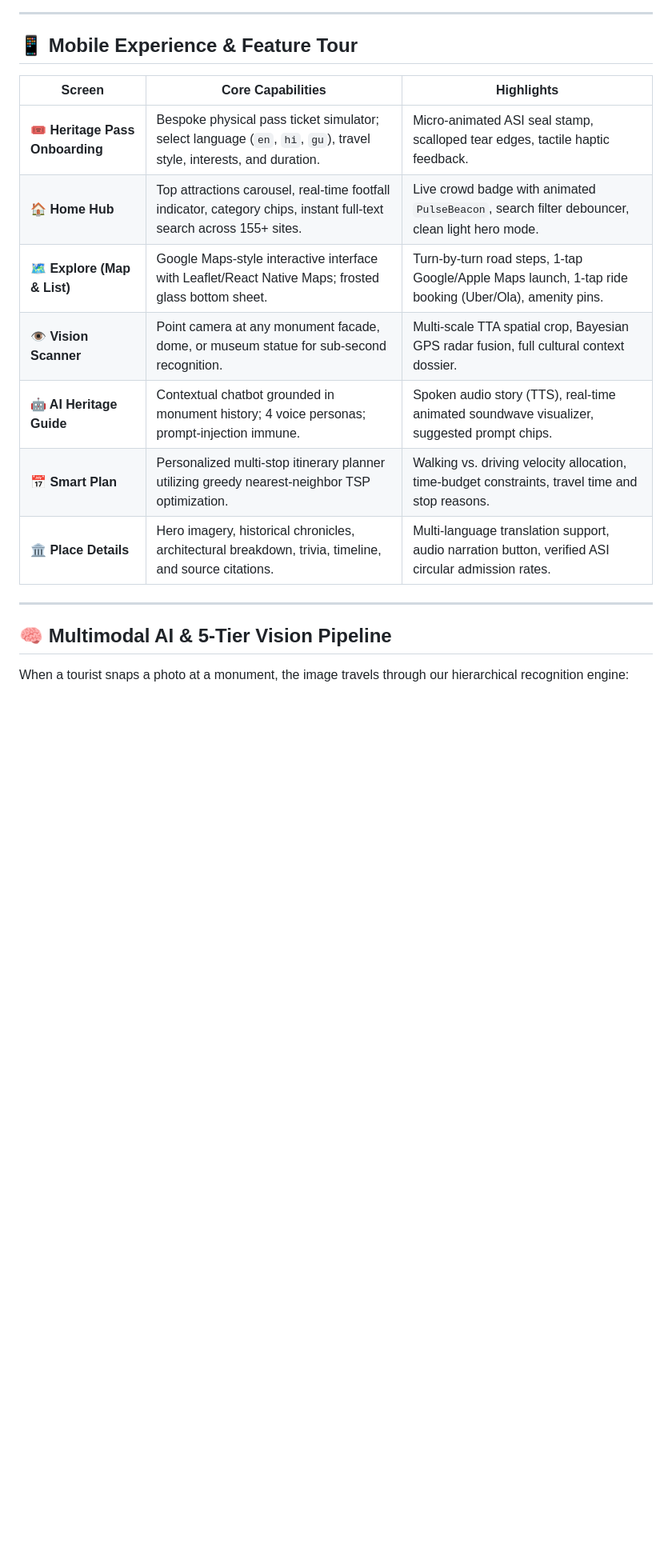
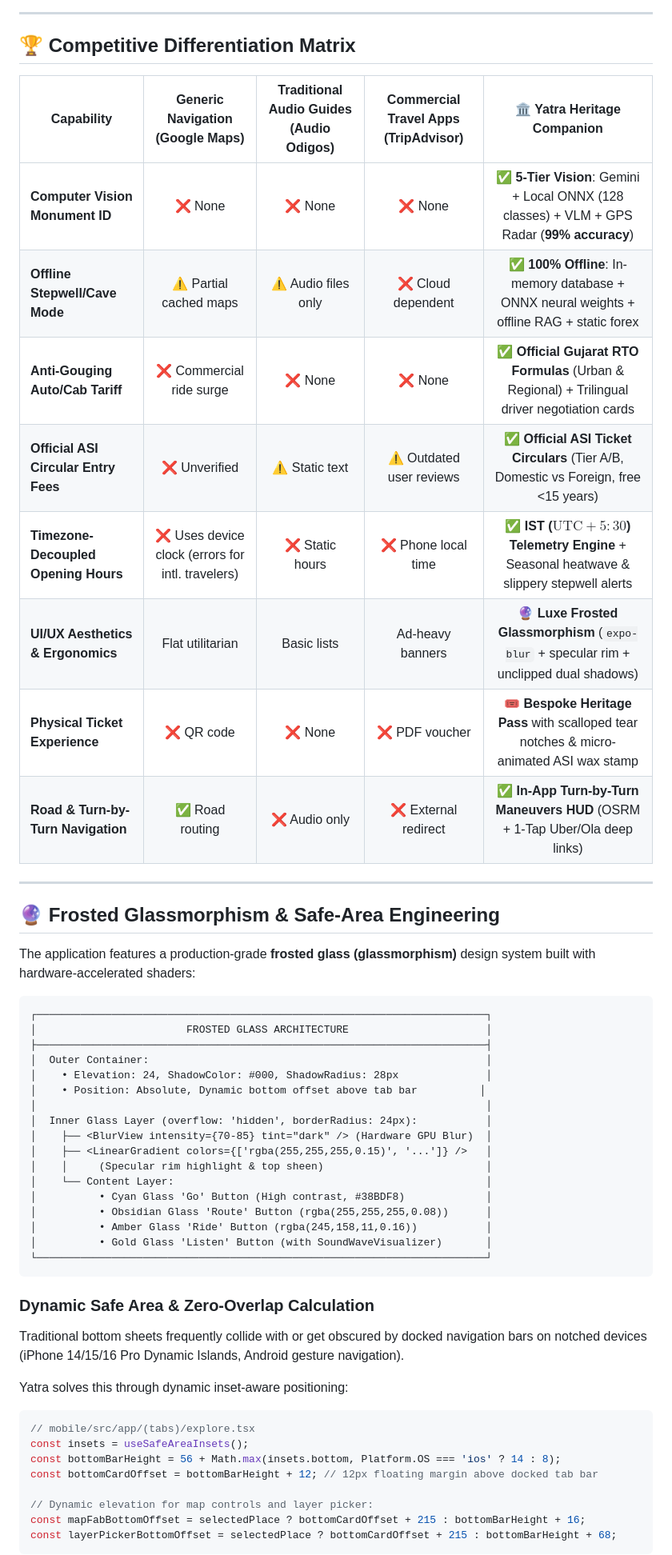
Before and after one commit to Priyankkhatri/SIH-THE-CODER-CULT, a Markdown page: README.md, the part around one of its changes. Shown at 80% size. Rendered like a GitHub page; blank space fills up the shorter version.

````diff
--- a/README.md
+++ b/README.md
@@ -163,20 +71,58 @@ flowchart TD
 
 ---
 
-## 📱 Mobile Experience & Feature Tour
+## 🏆 Competitive Differentiation Matrix
 
-| Screen | Core Capabilities | Highlights |
-|---|---|---|
-| **🎟️ Heritage Pass Onboarding** | Bespoke physical pass ticket simulator; select language (`en`, `hi`, `gu`), travel style, interests, and duration. | Micro-animated ASI seal stamp, scalloped tear edges, tactile haptic feedback. |
-| **🏠 Home Hub** | Top attractions carousel, real-time footfall indicator, category chips, instant full-text search across 155+ sites. | Live crowd badge with animated `PulseBeacon`, search filter debouncer, clean light hero mode. |
-| **🗺️ Explore (Map & List)** | Google Maps-style interactive interface with Leaflet/React Native Maps; frosted glass bottom sheet. | Turn-by-turn road steps, 1-tap Google/Apple Maps launch, 1-tap ride booking (Uber/Ola), amenity pins. |
-| **👁️ Vision Scanner** | Point camera at any monument facade, dome, or museum statue for sub-second recognition. | Multi-scale TTA spatial crop, Bayesian GPS radar fusion, full cultural context dossier. |
-| **🤖 AI Heritage Guide** | Contextual chatbot grounded in monument history; 4 voice personas; prompt-injection immune. | Spoken audio story (TTS), real-time animated soundwave visualizer, suggested prompt chips. |
-| **📅 Smart Plan** | Personalized multi-stop itinerary planner utilizing greedy nearest-neighbor TSP optimization. | Walking vs. driving velocity allocation, time-budget constraints, travel time and stop reasons. |
-| **🏛️ Place Details** | Hero imagery, historical chronicles, architectural breakdown, trivia, timeline, and source citations. | Multi-language translation support, audio narration button, verified ASI circular admission rates. |
+| Capability | Generic Navigation (Google Maps) | Traditional Audio Guides (Audio Odigos) | Commercial Travel Apps (TripAdvisor) | 🏛️ **Yatra Heritage Companion** |
+|---|:---:|:---:|:---:|:---:|
+| **Computer Vision Monument ID** | ❌ None | ❌ None | ❌ None | ✅ **5-Tier Vision**: Gemini + Local ONNX (128 classes) + VLM + GPS Radar (**99% accuracy**) |
+| **Offline Stepwell/Cave Mode** | ⚠️ Partial cached maps | ⚠️ Audio files only | ❌ Cloud dependent | ✅ **100% Offline**: In-memory database + ONNX neural weights + offline RAG + static forex |
+| **Anti-Gouging Auto/Cab Tariff** | ❌ Commercial ride surge | ❌ None | ❌ None | ✅ **Official Gujarat RTO Formulas** (Urban & Regional) + Trilingual driver negotiation cards |
+| **Official ASI Circular Entry Fees** | ❌ Unverified | ⚠️ Static text | ⚠️ Outdated user reviews | ✅ **Official ASI Ticket Circulars** (Tier A/B, Domestic vs Foreign, free <15 years) |
+| **Timezone-Decoupled Opening Hours** | ❌ Uses device clock (errors for intl. travelers) | ❌ Static hours | ❌ Phone local time | ✅ **IST ($\text{UTC}+5:30$) Telemetry Engine** + Seasonal heatwave & slippery stepwell alerts |
+| **UI/UX Aesthetics & Ergonomics** | Flat utilitarian | Basic lists | Ad-heavy banners | 🔮 **Luxe Frosted Glassmorphism** (`expo-blur` + specular rim + unclipped dual shadows) |
+| **Physical Ticket Experience** | ❌ QR code | ❌ None | ❌ PDF voucher | 🎟️ **Bespoke Heritage Pass** with scalloped tear notches & micro-animated ASI wax stamp |
+| **Road & Turn-by-Turn Navigation** | ✅ Road routing | ❌ Audio only | ❌ External redirect | ✅ **In-App Turn-by-Turn Maneuvers HUD** (OSRM + 1-Tap Uber/Ola deep links) |
 
 ---
 
-## 🧠 Multimodal AI & 5-Tier Vision Pipeline
+## 🔮 Frosted Glassmorphism & Safe-Area Engineering
 
-When a tourist snaps a photo at a monument, the image travels through our hierarchical recognition engine:
+The application features a production-grade **frosted glass (glassmorphism)** design system built with hardware-accelerated shaders:
+
+```
+┌────────────────────────────────────────────────────────────────────────┐
+│                        FROSTED GLASS ARCHITECTURE                      │
+├────────────────────────────────────────────────────────────────────────┤
+│  Outer Container:                                                      │
+│    • Elevation: 24, ShadowColor: #000, ShadowRadius: 28px              │
+│    • Position: Absolute, Dynamic bottom offset above tab bar          │
+│                                                                        │
+│  Inner Glass Layer (overflow: 'hidden', borderRadius: 24px):           │
+│    ├── <BlurView intensity={70-85} tint="dark" /> (Hardware GPU Blur)  │
+│    ├── <LinearGradient colors={['rgba(255,255,255,0.15)', '...']} />   │
+│    │     (Specular rim highlight & top sheen)                          │
+│    └── Content Layer:                                                  │
+│          • Cyan Glass 'Go' Button (High contrast, #38BDF8)             │
+│          • Obsidian Glass 'Route' Button (rgba(255,255,255,0.08))      │
+│          • Amber Glass 'Ride' Button (rgba(245,158,11,0.16))           │
+│          • Gold Glass 'Listen' Button (with SoundWaveVisualizer)       │
+└────────────────────────────────────────────────────────────────────────┘
+```
+
+### Dynamic Safe Area & Zero-Overlap Calculation
+Traditional bottom sheets frequently collide with or get obscured by docked navigation bars on notched devices (iPhone 14/15/16 Pro Dynamic Islands, Android gesture navigation).
+
+Yatra solves this through dynamic inset-aware positioning:
+
+```typescript
+// mobile/src/app/(tabs)/explore.tsx
+const insets = useSafeAreaInsets();
+const bottomBarHeight = 56 + Math.max(insets.bottom, Platform.OS === 'ios' ? 14 : 8);
+const bottomCardOffset = bottomBarHeight + 12; // 12px floating margin above docked tab bar
+
+// Dynamic elevation for map controls and layer picker:
+const mapFabBottomOffset = selectedPlace ? bottomCardOffset + 215 : bottomBarHeight + 16;
+const layerPickerBottomOffset = selectedPlace ? bottomCardOffset + 215 : bottomBarHeight + 68;
+```
+
````
Also changed, not shown: other parts of README.md (+126 -160 lines).
